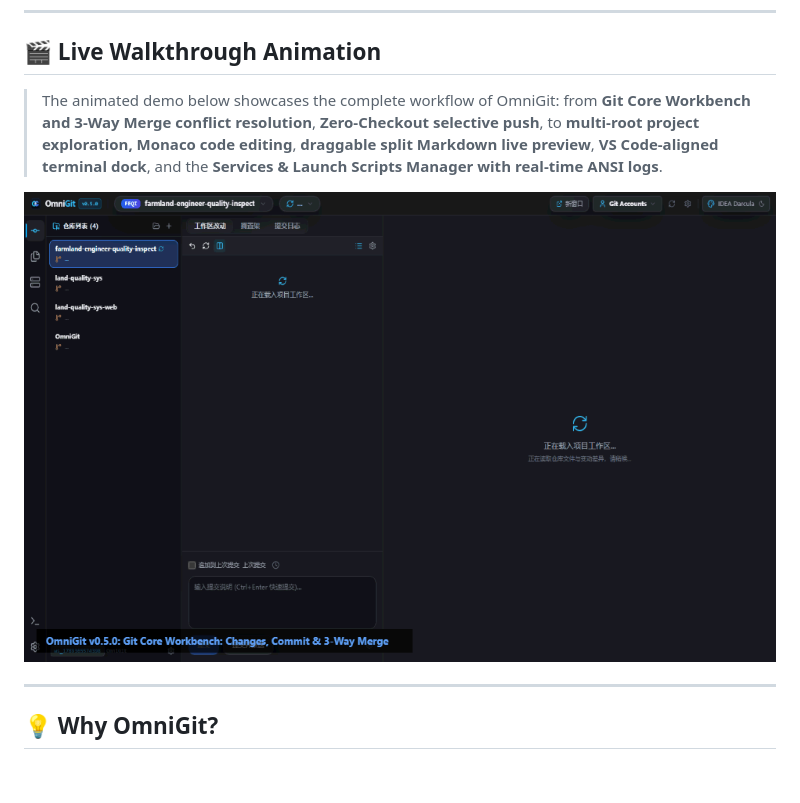
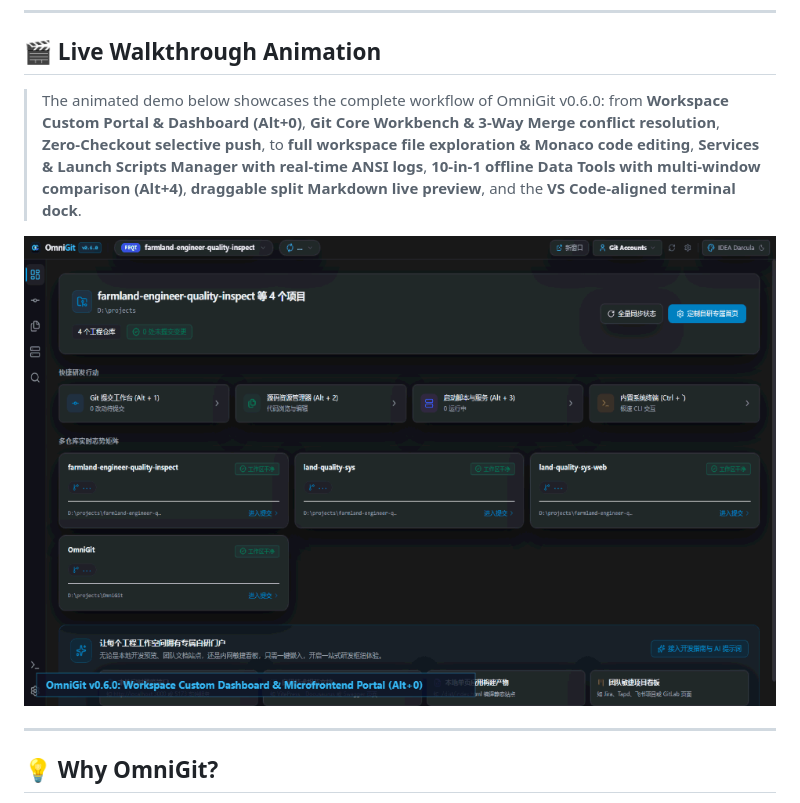
Before and after one commit to BucanYu/OmniGit, a Markdown page: README.en.md, the part around the change. Rendered like a GitHub page; pictures changed too: docs/images/omnigit_demo.gif; blank space fills up the shorter version.

Commit message:
docs: regenerate omnigit_demo.gif with v0.6.0 features and update walkthrough descriptions

```diff
--- a/README.en.md
+++ b/README.en.md
@@ -39,7 +39,7 @@
 
 ## 🎬 Live Walkthrough Animation
 
-> The animated demo below showcases the complete workflow of OmniGit: from **Git Core Workbench and 3-Way Merge conflict resolution**, **Zero-Checkout selective push**, to **multi-root project exploration, Monaco code editing**, **draggable split Markdown live preview**, **VS Code-aligned terminal dock**, and the **Services & Launch Scripts Manager with real-time ANSI logs**.
+> The animated demo below showcases the complete workflow of OmniGit v0.6.0: from **Workspace Custom Portal & Dashboard (Alt+0)**, **Git Core Workbench & 3-Way Merge conflict resolution**, **Zero-Checkout selective push**, to **full workspace file exploration & Monaco code editing**, **Services & Launch Scripts Manager with real-time ANSI logs**, **10-in-1 offline Data Tools with multi-window comparison (Alt+4)**, **draggable split Markdown live preview**, and the **VS Code-aligned terminal dock**.
 
 ![OmniGit Live Walkthrough](docs/images/omnigit_demo.gif)
 
```
Also changed, not shown: README.md (+1 -1 lines), 2 other files.
